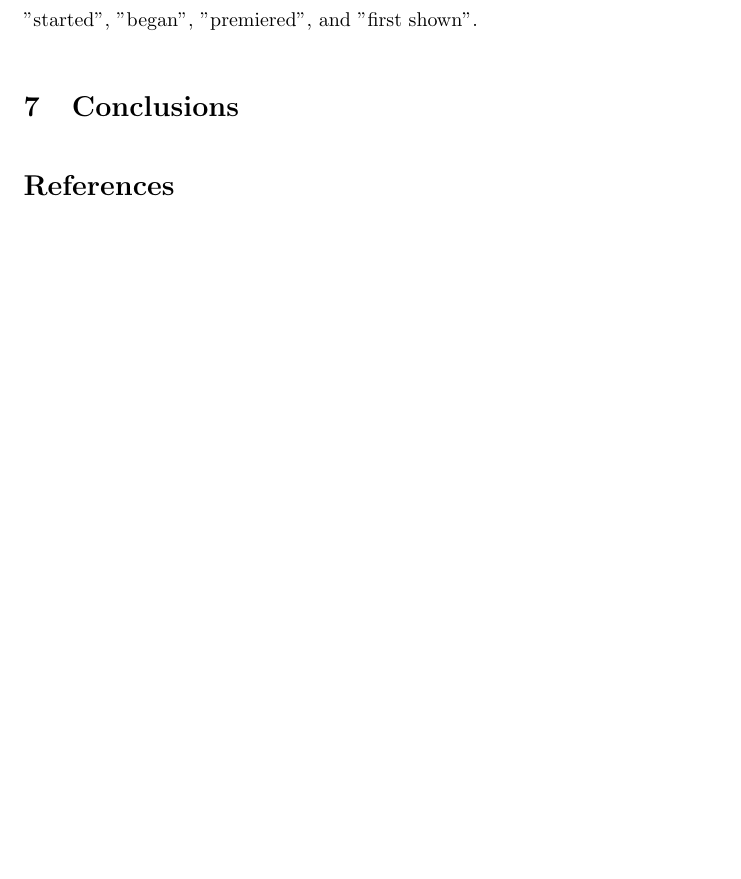
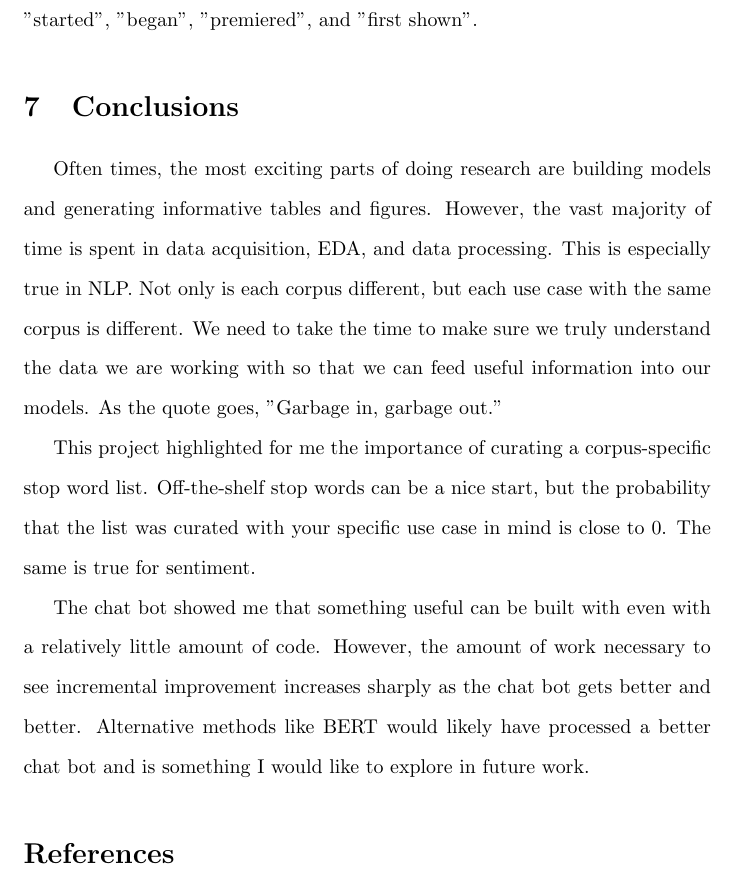
Before and after one commit to nateschor/R-Hamilton, a LaTeX document (paper/hamilton_paper.tex): part of page 13 of 13 before the commit and part of page 13 of 14 after it, cut so that both start at the same text, the shorter picture padded with empty space. Compiled offline with pdfLaTeX.

Commit message:
Adds conclusion

```diff
--- a/paper/hamilton_paper.tex
+++ b/paper/hamilton_paper.tex
@@ -154,8 +154,13 @@ Query 4 is the most interesting. In a literal sense, the query does not explicit
 
 The last query highlights a limitation of the cosine similarity approach. The bot relies too heavily on the word "opening" and returns irrelevant results. A more sophisticated bot would understand that a necessary (but not sufficient) response would contain a time component e.g. "The show opened \textbf{6 years} ago. It would also identify phrases that serve the same purpose as "opening" such as "started", "began", "premiered", and "first shown".
 
+\section{Conclusions}
 
-\section{Conclusions}
+Often times, the most exciting parts of doing research are building models and generating informative tables and figures. However, the vast majority of time is spent in data acquisition, EDA, and data processing. This is especially true in NLP. Not only is each corpus different, but each use case with the same corpus is different. We need to take the time to make sure we truly understand the data we are working with so that we can feed useful information into our models. As the quote goes, "Garbage in, garbage out."
+
+This project highlighted for me the importance of curating a corpus-specific stop word list. Off-the-shelf stop words can be a nice start, but the probability that the list was curated with your specific use case in mind is close to 0. The same is true for sentiment.
+
+The chat bot showed me that something useful can be built with even with a relatively little amount of code. However, the amount of work necessary to see incremental improvement increases sharply as the chat bot gets better and better. Alternative methods like BERT would likely have processed a better chat bot and is something I would like to explore in future work.
 
 \bibliography{references}
 \bibliographystyle{apalike}
```
